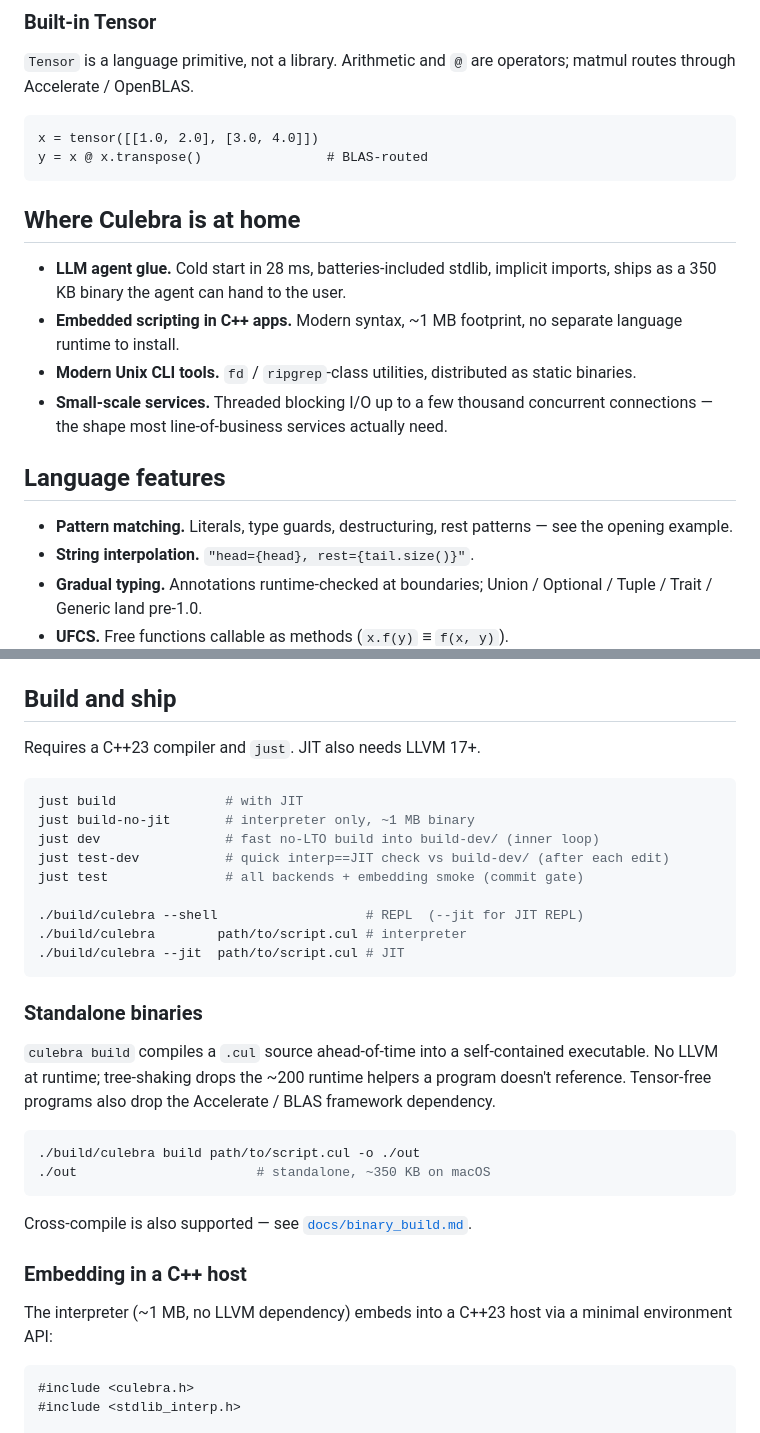
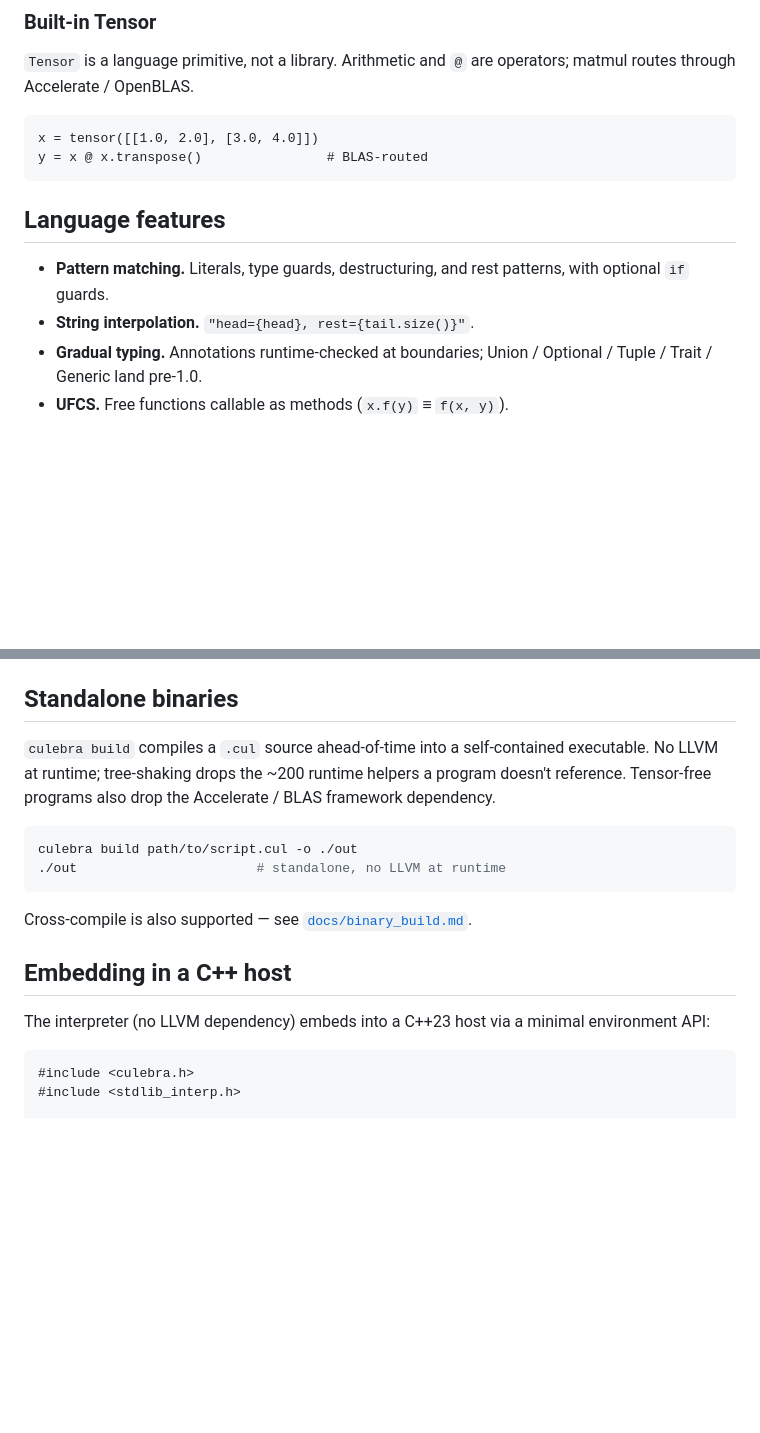
Before and after one commit to yhirose/culebra, a Markdown page: README.md, 2 parts joined by grey strips. GitHub-like rendering; blank space fills up the shorter version.

````diff
--- a/README.md
+++ b/README.md
@@ -89,25 +61,11 @@ x = tensor([[1.0, 2.0], [3.0, 4.0]])
 y = x @ x.transpose()                # BLAS-routed
 ```
 
-Where Culebra is at home
-------------------------
-
-- **LLM agent glue.** Cold start in 28 ms, batteries-included stdlib,
-  implicit imports, ships as a 350 KB binary the agent can hand to
-  the user.
-- **Embedded scripting in C++ apps.** Modern syntax, ~1 MB footprint,
-  no separate language runtime to install.
-- **Modern Unix CLI tools.** `fd` / `ripgrep`-class utilities,
-  distributed as static binaries.
-- **Small-scale services.** Threaded blocking I/O up to a few thousand
-  concurrent connections — the shape most line-of-business services
-  actually need.
-
 Language features
 -----------------
 
-- **Pattern matching.** Literals, type guards, destructuring, rest
-  patterns — see the opening example.
+- **Pattern matching.** Literals, type guards, destructuring, and rest
+  patterns, with optional `if` guards.
 - **String interpolation.** `"head={head}, rest={tail.size()}"`.
 - **Gradual typing.** Annotations runtime-checked at boundaries;
   Union / Optional / Tuple / Trait / Generic land pre-1.0.
@@ -125,24 +83,8 @@ Language features
 - **Threaded concurrency.** No `async`/`await`; blocking I/O on
   shared-nothing threads.
 
-Build and ship
---------------
-
-Requires a C++23 compiler and `just`. JIT also needs LLVM 17+.
-
-```bash
-just build              # with JIT
-just build-no-jit       # interpreter only, ~1 MB binary
-just dev                # fast no-LTO build into build-dev/ (inner loop)
-just test-dev           # quick interp==JIT check vs build-dev/ (after each edit)
-just test               # all backends + embedding smoke (commit gate)
-
-./build/culebra --shell                   # REPL  (--jit for JIT REPL)
-./build/culebra        path/to/script.cul # interpreter
-./build/culebra --jit  path/to/script.cul # JIT
-```
-
-### Standalone binaries
+Standalone binaries
+-------------------
 
 `culebra build` compiles a `.cul` source ahead-of-time into a
 self-contained executable. No LLVM at runtime; tree-shaking drops
@@ -150,16 +92,17 @@ the ~200 runtime helpers a program doesn't reference. Tensor-free
 programs also drop the Accelerate / BLAS framework dependency.
 
 ```bash
-./build/culebra build path/to/script.cul -o ./out
-./out                       # standalone, ~350 KB on macOS
+culebra build path/to/script.cul -o ./out
+./out                       # standalone, no LLVM at runtime
 ```
 
 Cross-compile is also supported — see
 [`docs/binary_build.md`](docs/binary_build.md).
 
-### Embedding in a C++ host
+Embedding in a C++ host
+-----------------------
 
-The interpreter (~1 MB, no LLVM dependency) embeds into a C++23 host
+The interpreter (no LLVM dependency) embeds into a C++23 host
 via a minimal environment API:
 
 ```cpp
````
Also changed, not shown: other parts of README.md (+25 -50 lines), CONTRIBUTING.md (added, +63 -0 lines).
